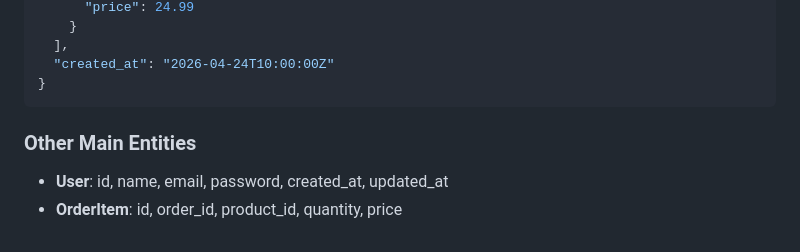
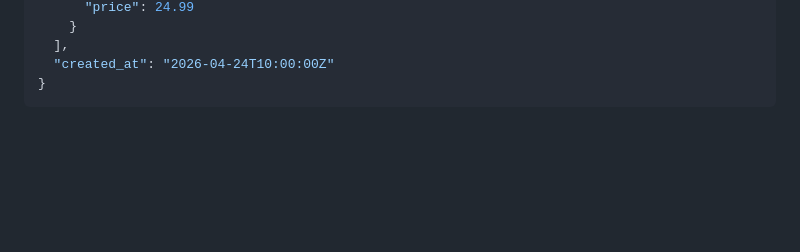
Before and after one commit to linhkhanh/Ghibli-shop_online, a Markdown page: README.md, the part around the change. Drawn GitHub-style; blank space fills up the shorter version.

Commit message:
update: remove unused entities

````diff
--- a/README.md
+++ b/README.md
@@ -212,8 +212,3 @@ Below are the main data structures used in this project, including database tabl
   "created_at": "2026-04-24T10:00:00Z"
 }
 ```
-
-### Other Main Entities
-
-- **User**: id, name, email, password, created_at, updated_at
-- **OrderItem**: id, order_id, product_id, quantity, price
````
